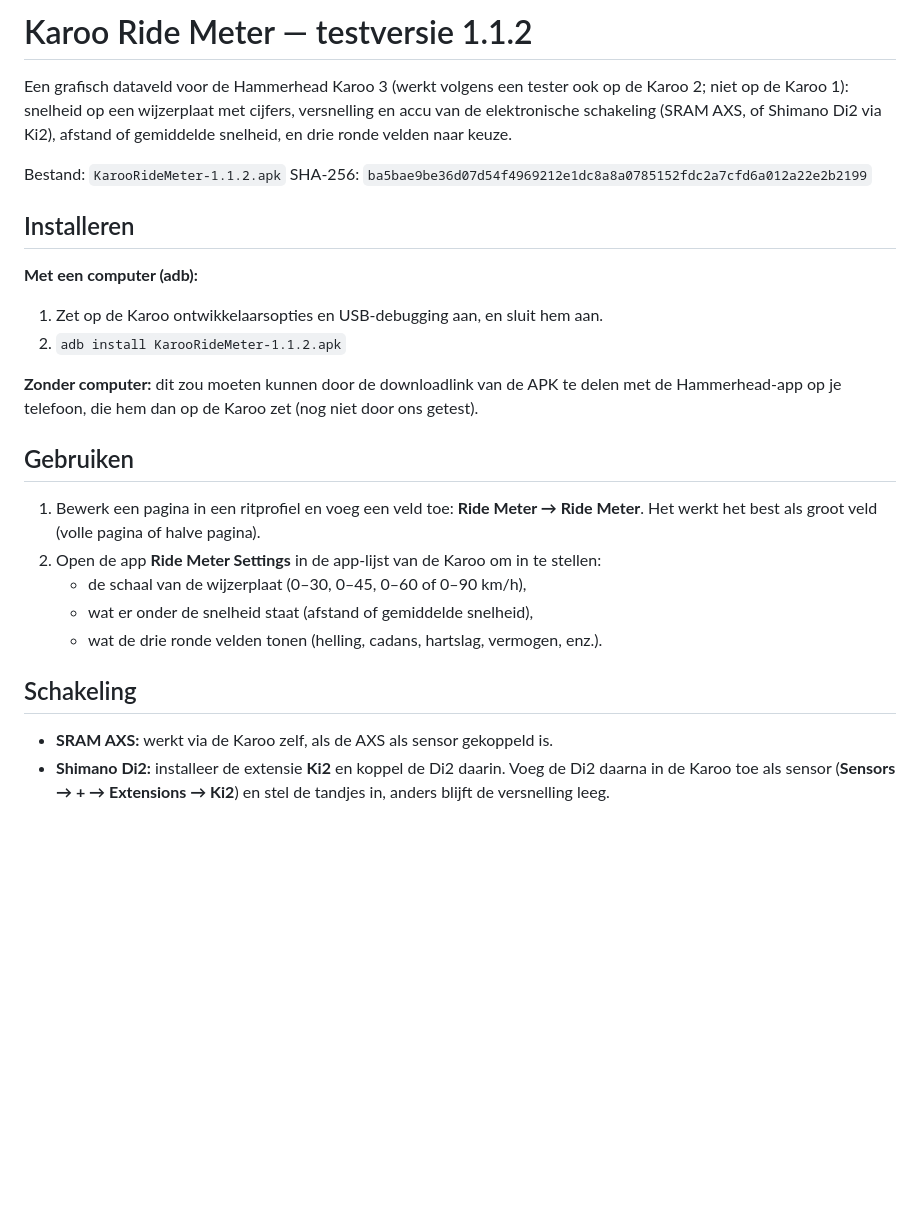
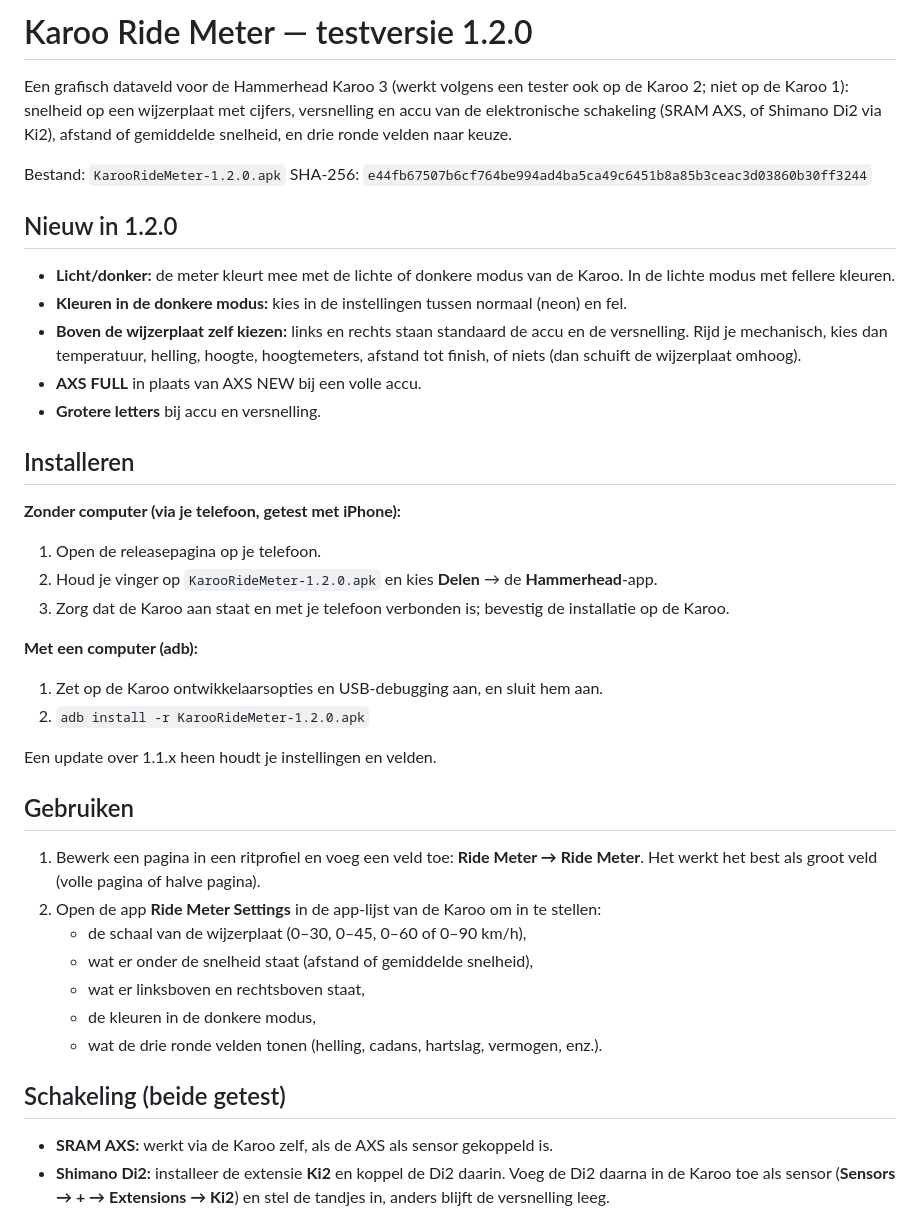
Before and after one commit to Ericbakkertje/karoo-ride-meter, a Markdown page: TESTERS.md, the part around the change. Drawn GitHub-style; blank space fills up the shorter version.

```diff
--- a/TESTERS.md
+++ b/TESTERS.md
@@ -1,20 +1,33 @@
-# Karoo Ride Meter — testversie 1.1.2
+# Karoo Ride Meter — testversie 1.2.0
 
 Een grafisch dataveld voor de Hammerhead Karoo 3 (werkt volgens een tester ook op de Karoo 2; niet op de Karoo 1): snelheid op een wijzerplaat met cijfers,
 versnelling en accu van de elektronische schakeling (SRAM AXS, of Shimano Di2 via Ki2),
 afstand of gemiddelde snelheid, en drie ronde velden naar keuze.
 
-Bestand: `KarooRideMeter-1.1.2.apk`
-SHA-256: `ba5bae9be36d07d54f4969212e1dc8a8a0785152fdc2a7cfd6a012a22e2b2199`
+Bestand: `KarooRideMeter-1.2.0.apk`
+SHA-256: `e44fb67507b6cf764be994ad4ba5ca49c6451b8a85b3ceac3d03860b30ff3244`
+
+## Nieuw in 1.2.0
+
+- **Licht/donker:** de meter kleurt mee met de lichte of donkere modus van de Karoo. In de lichte modus met fellere kleuren.
+- **Kleuren in de donkere modus:** kies in de instellingen tussen normaal (neon) en fel.
+- **Boven de wijzerplaat zelf kiezen:** links en rechts staan standaard de accu en de versnelling. Rijd je mechanisch,
+  kies dan temperatuur, helling, hoogte, hoogtemeters, afstand tot finish, of niets (dan schuift de wijzerplaat omhoog).
+- **AXS FULL** in plaats van AXS NEW bij een volle accu.
+- **Grotere letters** bij accu en versnelling.
 
 ## Installeren
 
+**Zonder computer (via je telefoon, getest met iPhone):**
+1. Open de releasepagina op je telefoon.
+2. Houd je vinger op `KarooRideMeter-1.2.0.apk` en kies **Delen** → de **Hammerhead**-app.
+3. Zorg dat de Karoo aan staat en met je telefoon verbonden is; bevestig de installatie op de Karoo.
+
 **Met een computer (adb):**
 1. Zet op de Karoo ontwikkelaarsopties en USB-debugging aan, en sluit hem aan.
-2. `adb install KarooRideMeter-1.1.2.apk`
+2. `adb install -r KarooRideMeter-1.2.0.apk`
 
-**Zonder computer:** dit zou moeten kunnen door de downloadlink van de APK te delen met de
-Hammerhead-app op je telefoon, die hem dan op de Karoo zet (nog niet door ons getest).
+Een update over 1.1.x heen houdt je instellingen en velden.
 
 ## Gebruiken
 
@@ -23,9 +36,11 @@ Hammerhead-app op je telefoon, die hem dan op de Karoo zet (nog niet door ons ge
 2. Open de app **Ride Meter Settings** in de app-lijst van de Karoo om in te stellen:
    - de schaal van de wijzerplaat (0–30, 0–45, 0–60 of 0–90 km/h),
    - wat er onder de snelheid staat (afstand of gemiddelde snelheid),
+   - wat er linksboven en rechtsboven staat,
+   - de kleuren in de donkere modus,
    - wat de drie ronde velden tonen (helling, cadans, hartslag, vermogen, enz.).
 
-## Schakeling
+## Schakeling (beide getest)
 
 - **SRAM AXS:** werkt via de Karoo zelf, als de AXS als sensor gekoppeld is.
 - **Shimano Di2:** installeer de extensie **Ki2** en koppel de Di2 daarin. Voeg de Di2 daarna in de
```
Also changed, not shown: PROJECT_STATUS.md (+19 -2 lines), README.md (+9 -6 lines), docs/ride_meter_avg_speed_478x721.png, docs/ride_meter_cadence_hr_power3s_478x456.png, docs/ride_meter_cadence_hr_power3s_478x721.png, docs/ride_meter_light_478x721.png (added), 10 other files.
